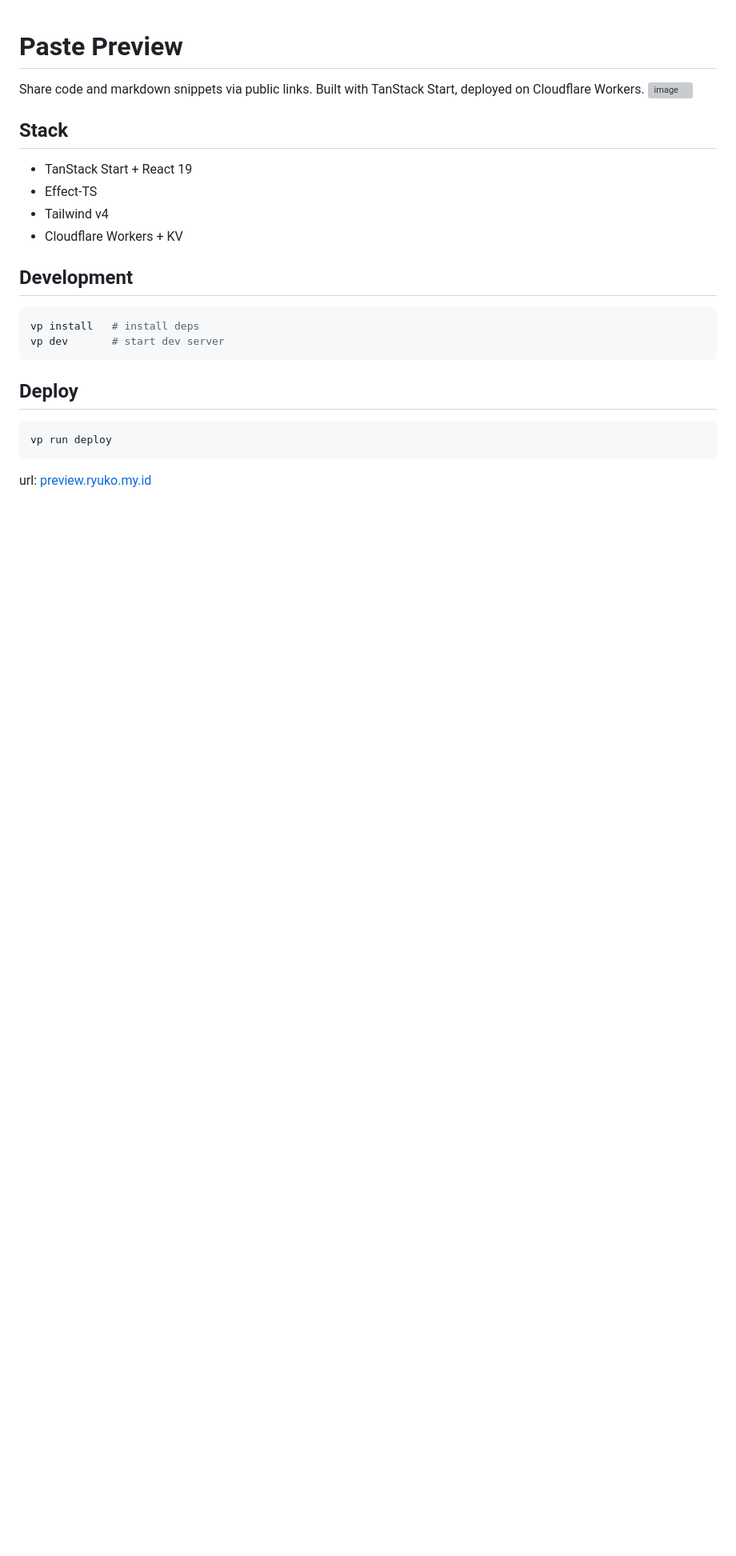
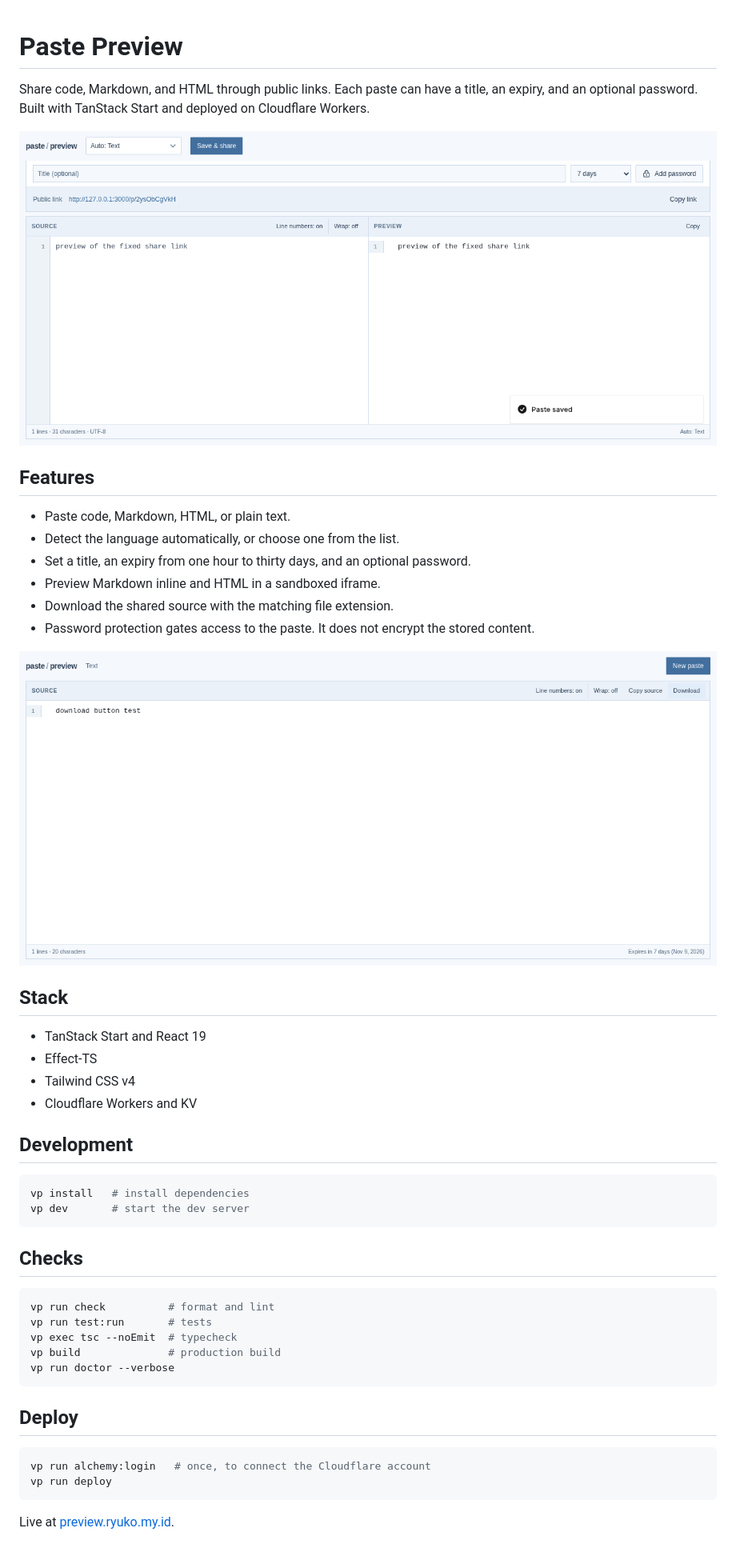
Before and after one commit to SyahrulBhudiF/paste-preview, a Markdown page: README.md, the part around the change. Shown at 80% size. Rendered like a GitHub page; pictures changed too: docs/editor.png (added), docs/shared-paste.png (added); blank space fills up the shorter version; grey boxes are pictures that could not be loaded.

Commit message:
docs: refresh readme with editor and share previews
Replace the remote screenshot with local editor and shared-paste
images, document the paste features and checks, and link the live site.

Amp-Thread-ID: https://ampcode.com/threads/T-01a19a67-0897-708c-a3f1-fb6b6ec9874c
Co-authored-by: Amp <amp@ampcode.com>

````diff
--- a/README.md
+++ b/README.md
@@ -1,26 +1,49 @@
 # Paste Preview
 
-Share code and markdown snippets via public links. Built with TanStack Start, deployed on Cloudflare Workers.
-<img width="1794" height="1020" alt="image" src="https://github.com/user-attachments/assets/4860e0ba-c1d9-4654-8f39-dbc1bd67d713" />
+Share code, Markdown, and HTML through public links. Each paste can have a title, an expiry, and an optional password. Built with TanStack Start and deployed on Cloudflare Workers.
+
+![Paste Preview editor with a share link](docs/editor.png)
+
+## Features
+
+- Paste code, Markdown, HTML, or plain text.
+- Detect the language automatically, or choose one from the list.
+- Set a title, an expiry from one hour to thirty days, and an optional password.
+- Preview Markdown inline and HTML in a sandboxed iframe.
+- Download the shared source with the matching file extension.
+- Password protection gates access to the paste. It does not encrypt the stored content.
+
+![Shared paste page with the download action](docs/shared-paste.png)
 
 ## Stack
 
-- TanStack Start + React 19
+- TanStack Start and React 19
 - Effect-TS
-- Tailwind v4
-- Cloudflare Workers + KV
+- Tailwind CSS v4
+- Cloudflare Workers and KV
 
 ## Development
 
 ```sh
-vp install   # install deps
-vp dev       # start dev server
+vp install   # install dependencies
+vp dev       # start the dev server
+```
+
+## Checks
+
+```sh
+vp run check          # format and lint
+vp run test:run       # tests
+vp exec tsc --noEmit  # typecheck
+vp build              # production build
+vp run doctor --verbose
 ```
 
 ## Deploy
 
 ```sh
+vp run alchemy:login   # once, to connect the Cloudflare account
 vp run deploy
 ```
 
-url: [preview.ryuko.my.id](https://preview.ryuko.my.id)
+Live at [preview.ryuko.my.id](https://preview.ryuko.my.id).
````
